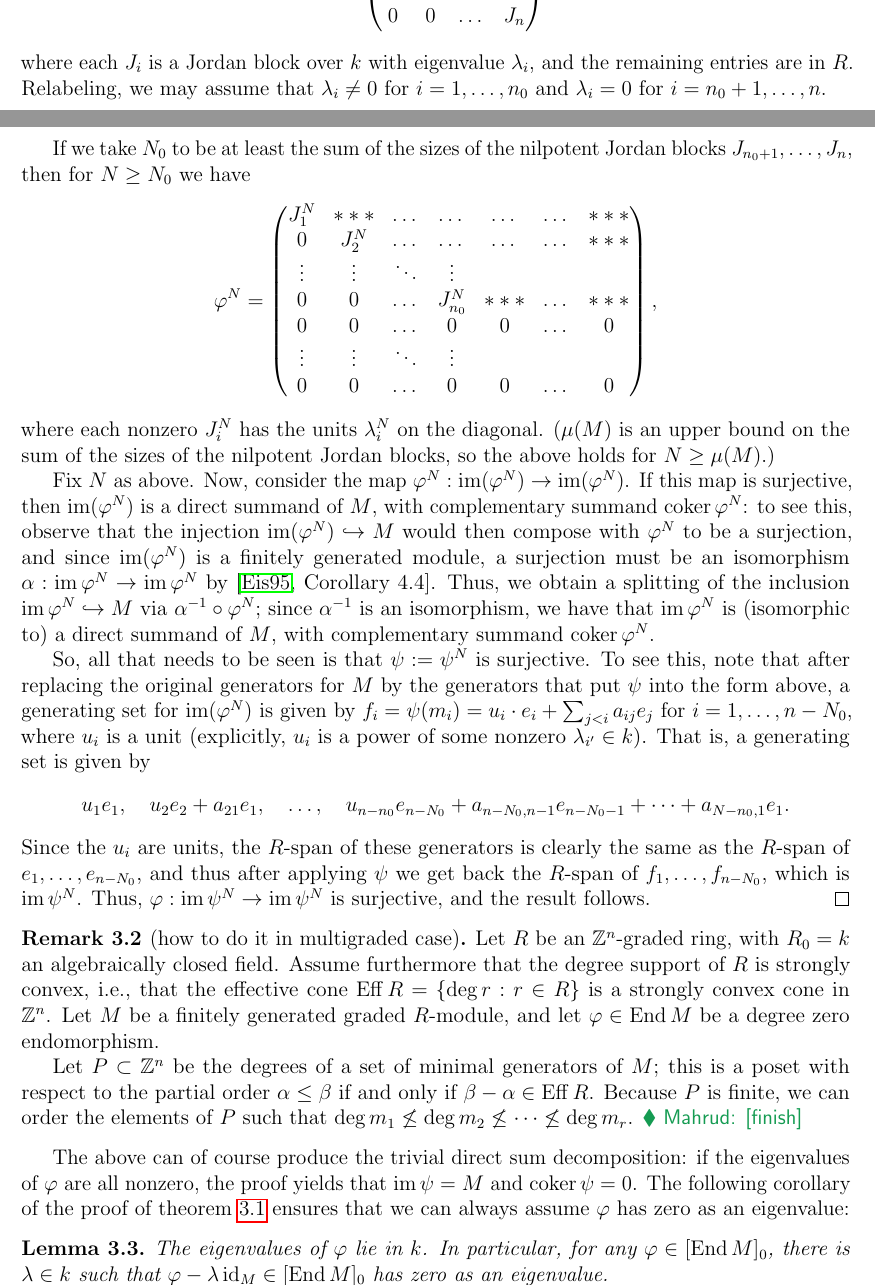
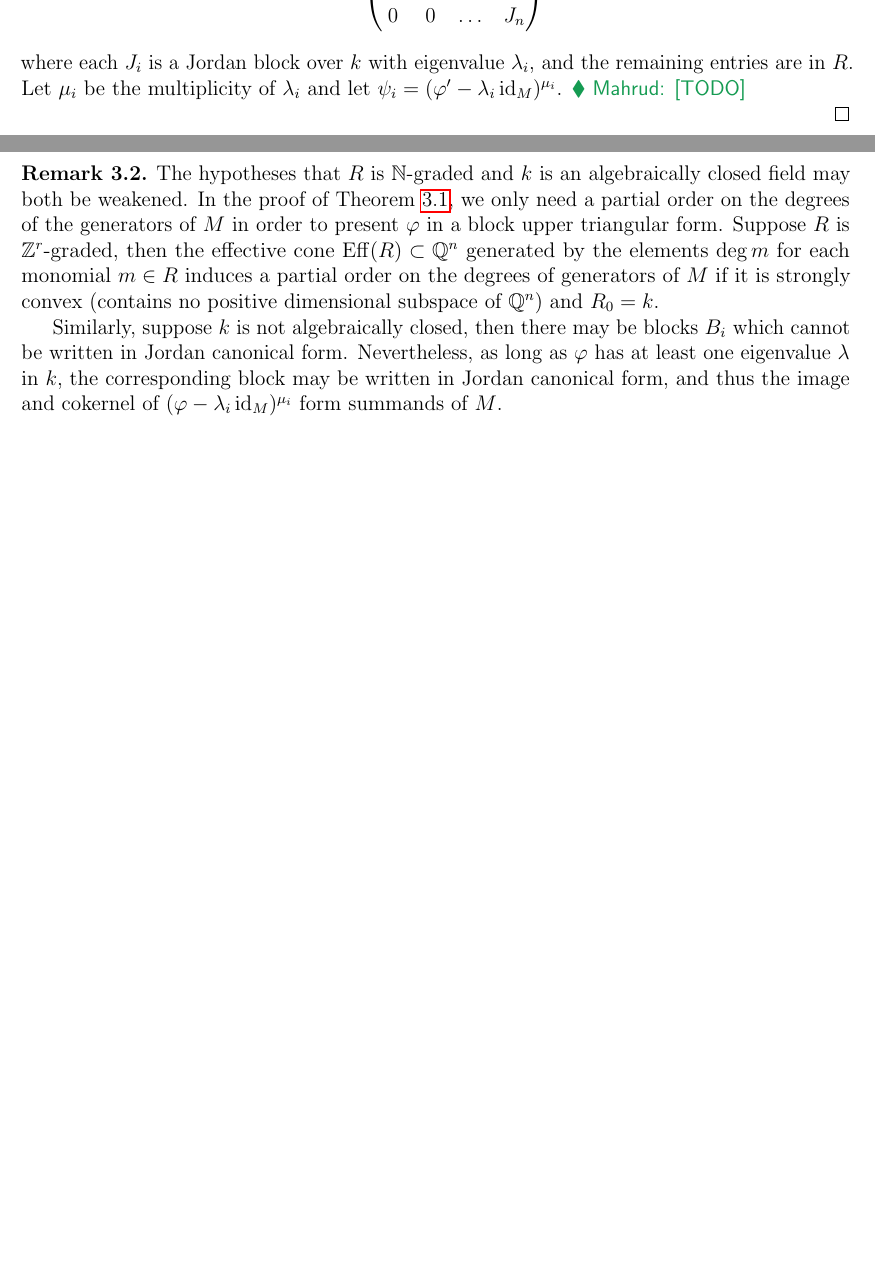
Before and after one commit to mahrud/DirectSummands, a LaTeX paper (paper/main.tex): two parts of pages 3 and 4 of 18 before the commit and two parts of pages 3 and 4 of 17 after it, joined at a grey line, cut so that both start at the same text, the shorter picture padded with empty space. Compiled offline with pdfLaTeX.

Commit message:
finished the remark

```diff
--- a/paper/main.tex
+++ b/paper/main.tex
@@ -179,50 +179,43 @@ Suppose $M = \bigoplus M_d$ is a finitely generated, graded $R$-module and consi
     \end{pmatrix},
   \end{equation}
   where each $J_i$ is a Jordan block over $k$ with eigenvalue $\lambda_i$, and the remaining entries are in $R$.
-  Relabeling, we may assume that $\lambda_i\neq 0$ for $i=1,\dots,n_0$ and $\lambda_i=0$ for $i=n_0+1,\dots,n$.
+  Let $\mu_i$ be the multiplicity of $\lambda_i$ and let $\psi_i = (\phi' - \lambda_i \id_M)^{\mu_i}$.
+  \mahrud{TODO}
 
-  If we take $N_0$ to be at least the sum of the sizes of the nilpotent Jordan blocks $J_{n_0+1},\dots,J_n$, then for $N\geq N_0$ we have
-  $$
-  \phi^N =
-  \begin{pmatrix}
-    J_1^N & *** &\dots & \dots& \dots  &\dots & *** \\
-    0 & J_2^N & \dots &\dots&\dots & \dots& *** \\
-    \vdots &\vdots & \ddots &\vdots \\
-    0 & 0 & \dots & J_{n_0}^N & *** & \dots & ***\\
-    0 & 0 & \dots & 0 & 0 & \dots & 0\\
-    \vdots &\vdots & \ddots &\vdots \\
-    0 & 0 & \dots & 0 & 0 & \dots & 0
-  \end{pmatrix},
-  $$
-  where each nonzero $J_i^N$ has the units $\lambda_i^N$ on the diagonal.
-  ($\mu(M)$ is an upper bound on the sum of the sizes of the nilpotent Jordan blocks, so the above holds for $N\geq \mu(M)$.)
+  %% Relabeling, we may assume that $\lambda_i\neq 0$ for $i=1,\dots,n_0$ and $\lambda_i=0$ for $i=n_0+1,\dots,n$.
 
-  Fix $N$ as above.
-  Now, consider the map $ \phi^N: \im(\phi^N) \to \im(\phi^N)$. If this map is surjective, then $\im(\phi^N)$ is a direct summand of $M$, with complementary summand $\coker \phi^N$: to see this, observe that the injection $\im(\phi^N) \inc M$ would then  compose with $\phi^N$ to be a surjection, and since $\im(\phi^N)$ is a finitely generated module, a surjection must be an isomorphism $\a:\im \phi^N \to \im \phi^N$ by \cite[Corollary~4.4]{Eisenbud95}. Thus, we obtain a splitting of the inclusion $\im \phi^N \inc M$ via $\a\inv\circ \phi^N$; since $\a\inv$ is an isomorphism, we have that $\im \phi^N$ is (isomorphic to) a direct summand of $M$, with complementary summand $\coker \phi^N$.
+  %% If we take $N_0$ to be at least the sum of the sizes of the nilpotent Jordan blocks $J_{n_0+1},\dots,J_n$, then for $N\geq N_0$ we have
+  %% $$
+  %% \phi^N =
+  %% \begin{pmatrix}
+  %%   J_1^N & *** &\dots & \dots& \dots  &\dots & *** \\
+  %%   0 & J_2^N & \dots &\dots&\dots & \dots& *** \\
+  %%   \vdots &\vdots & \ddots &\vdots \\
+  %%   0 & 0 & \dots & J_{n_0}^N & *** & \dots & ***\\
+  %%   0 & 0 & \dots & 0 & 0 & \dots & 0\\
+  %%   \vdots &\vdots & \ddots &\vdots \\
+  %%   0 & 0 & \dots & 0 & 0 & \dots & 0
+  %% \end{pmatrix},
+  %% $$
+  %% where each nonzero $J_i^N$ has the units $\lambda_i^N$ on the diagonal.
+  %% ($\mu(M)$ is an upper bound on the sum of the sizes of the nilpotent Jordan blocks, so the above holds for $N\geq \mu(M)$.)
 
-  So, all that needs to be seen is that $\psi:=\psi^N$ is surjective.
-  To see this, note that after replacing the original generators for $M$ by the generators that put $\psi$ into the form above,  a generating set for $\im(\phi^N)$ is given by $f_i = \psi(m_i) = u_i\cdot e_i + \sum_{j<i } a_{ij} e_j$ for $i = 1,\dots,n-N_0$, where $u_i$ is a unit (explicitly, $u_i$ is a power of some nonzero $\lambda_{i'}\in k$).
-  That is, a generating set is given by
-  $$u_1 e_1,\quad  u_2 e_2+a_{21}e_1,\quad \dots ,\quad u_{n-n_0}e_{n-N_0}+a_{n-N_0,n-1}e_{n-N_0-1}+\dots + a_{N-n_0,1}e_1.$$
-  Since the $u_i$ are units, the $R$-span of these generators is clearly the same as the $R$-span of $e_1,\dots,e_{n-N_0}$, and thus after applying $\psi$ we get back the $R$-span of $f_1,\dots,f_{n-N_0} $, which is $\im \psi^N$. Thus, $\phi: \im \psi^N \to \im \psi^N$ is surjective, and the result follows.
+  %% Fix $N$ as above.
+  %% Now, consider the map $ \phi^N: \im(\phi^N) \to \im(\phi^N)$. If this map is surjective, then $\im(\phi^N)$ is a direct summand of $M$, with complementary summand $\coker \phi^N$: to see this, observe that the injection $\im(\phi^N) \inc M$ would then  compose with $\phi^N$ to be a surjection, and since $\im(\phi^N)$ is a finitely generated module, a surjection must be an isomorphism $\a:\im \phi^N \to \im \phi^N$ by \cite[Corollary~4.4]{Eisenbud95}. Thus, we obtain a splitting of the inclusion $\im \phi^N \inc M$ via $\a\inv\circ \phi^N$; since $\a\inv$ is an isomorphism, we have that $\im \phi^N$ is (isomorphic to) a direct summand of $M$, with complementary summand $\coker \phi^N$.
+
+  %% So, all that needs to be seen is that $\psi:=\psi^N$ is surjective.
+  %% To see this, note that after replacing the original generators for $M$ by the generators that put $\psi$ into the form above,  a generating set for $\im(\phi^N)$ is given by $f_i = \psi(m_i) = u_i\cdot e_i + \sum_{j<i } a_{ij} e_j$ for $i = 1,\dots,n-N_0$, where $u_i$ is a unit (explicitly, $u_i$ is a power of some nonzero $\lambda_{i'}\in k$).
+  %% That is, a generating set is given by
+  %% $$u_1 e_1,\quad  u_2 e_2+a_{21}e_1,\quad \dots ,\quad u_{n-n_0}e_{n-N_0}+a_{n-N_0,n-1}e_{n-N_0-1}+\dots + a_{N-n_0,1}e_1.$$
+  %% Since the $u_i$ are units, the $R$-span of these generators is clearly the same as the $R$-span of $e_1,\dots,e_{n-N_0}$, and thus after applying $\psi$ we get back the $R$-span of $f_1,\dots,f_{n-N_0} $, which is $\im \psi^N$. Thus, $\phi: \im \psi^N \to \im \psi^N$ is surjective, and the result follows.
 \end{proof}
 
-\begin{rem}[how to do it in multigraded case]
-  Let $R$ be an $\ZZ^n$-graded ring, with $R_0=k$ an algebraically closed field.
-  Assume furthermore that the degree support of $R$ is strongly convex, i.e., that
-  the effective cone
-  $\Eff R = \{ \deg r : r\in R\}$ is a strongly convex cone in $\ZZ^n$.
-  Let $M$ be a finitely generated graded $R$-module, and let $\phi \in \End M$ be a degree zero endomorphism.
+\begin{rem}
+  The hypotheses that $R$ is $\N$-graded and $k$ is an algebraically closed field may both be weakened.
+  In the proof of \Cref{lem:graded}, we only need a partial order on the degrees of the generators of $M$ in order to present $\phi$ in a block upper triangular form. Suppose $R$ is $\ZZ^r$-graded, then the effective cone $\Eff(R)\subset\Q^n$ generated by the elements $\deg m$ for each monomial $m \in R$ induces a partial order on the degrees of generators of $M$ if it is strongly convex (contains no positive dimensional subspace of $\Q^n$) and $R_0 = k$. % TODO: can R_0 be finite dimensional?
 
-  Let $P\subset \ZZ^n$ be the degrees of a set of minimal generators of $M$;
-  this is a poset with respect to the partial order $\a\leq \b$ if and only if $\b-\a\in \Eff R$.
-  Because $P$ is finite, we can order the elements of $P$ such that
-  $\deg m_1\not\leq \deg m_2\not \leq \dots\not\leq \deg m_r$.
-  \mahrud{finish}
+  Similarly, suppose $k$ is not algebraically closed, then there may be blocks $B_i$ which cannot be written in Jordan canonical form. Nevertheless, as long as $\phi$ has at least one eigenvalue $\lambda$ in $k$, the corresponding block may be written in Jordan canonical form, and thus the image and cokernel of $(\phi - \lambda_i\id_M)^{\mu_i}$ form summands of $M$.
 \end{rem}
 
-The above can of course produce the trivial direct sum decomposition: if the eigenvalues of $\phi$ are all nonzero, the proof yields that $\im \psi = M$ and $\coker \psi = 0$. The following corollary of the proof of \cref{lem:graded_algorithm} ensures that we can always assume $\phi$ has zero as an eigenvalue:
+% The above can of course produce the trivial direct sum decomposition: if the eigenvalues of $\phi$ are all nonzero, the proof yields that $\im \psi = M$ and $\coker \psi = 0$. The following corollary of the proof of \Cref{lem:graded} ensures that we can always assume $\phi$ has zero as an eigenvalue:
 
-\begin{lem}
-  The eigenvalues of $\phi$ lie in $k$. In particular, for any $\phi \in [\End M]_0$, there is $\lambda \in k$ such that $\phi - \lambda \id_M \in [\End M]_0$ has zero as an eigenvalue.
-\end{lem}
```
Also changed, not shown: paper/main.tex (14 more changed lines).
